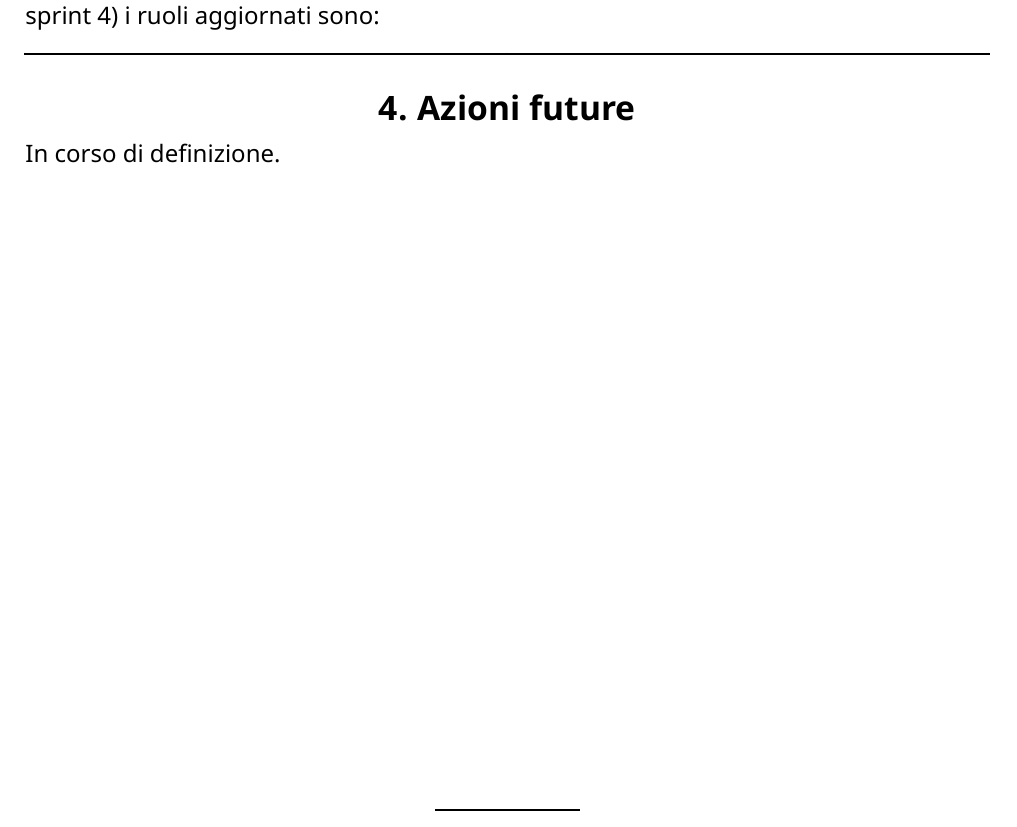
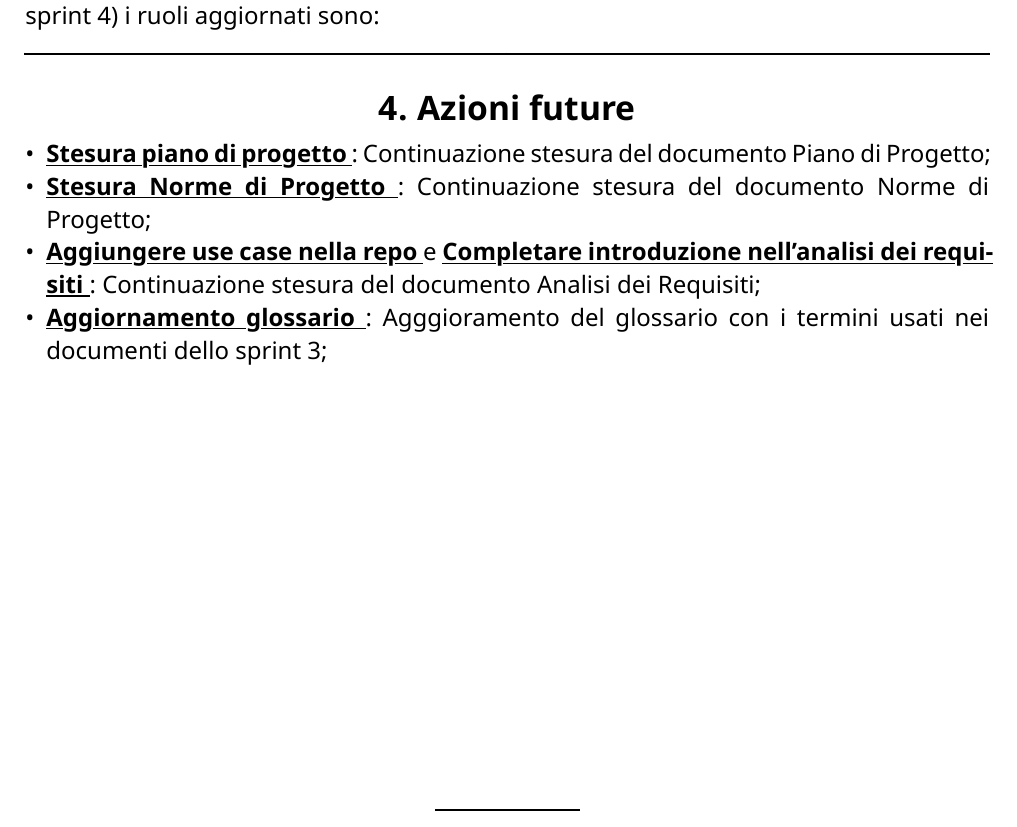
Before and after one commit to CodeHex16/documentazione, a Typst document (verbali/interni/source/2024-12-04_Coordinamento-Sprint-3.typ): part of page 4 of 4, cut so that both start at the same text. Compiled offline with Typst 0.15.

Commit message:
Update 2024-12-04_Coordinamento-Sprint-3.typ; closes #79

```diff
--- a/verbali/interni/source/2024-12-04_Coordinamento-Sprint-3.typ
+++ b/verbali/interni/source/2024-12-04_Coordinamento-Sprint-3.typ
@@ -45,4 +45,7 @@ Abbiamo applicato la ruotazione dei ruoli, quindi per i prossimi due sprint (spr
 )
 
 = Azioni future
-In corso di definizione.
+- #issue("83")[*Stesura piano di progetto*]: Continuazione stesura del documento Piano di Progetto;
+- #issue("82")[*Stesura Norme di Progetto*]: Continuazione stesura del documento Norme di Progetto;
+- #issue("81")[*Aggiungere use case nella repo*] e #issue("95")[*Completare introduzione nell'analisi dei requisiti*]: Continuazione stesura del documento Analisi dei Requisiti;
+- #issue("56")[*Aggiornamento glossario*]: Agggioramento del glossario con i termini usati nei documenti dello sprint 3;
```
